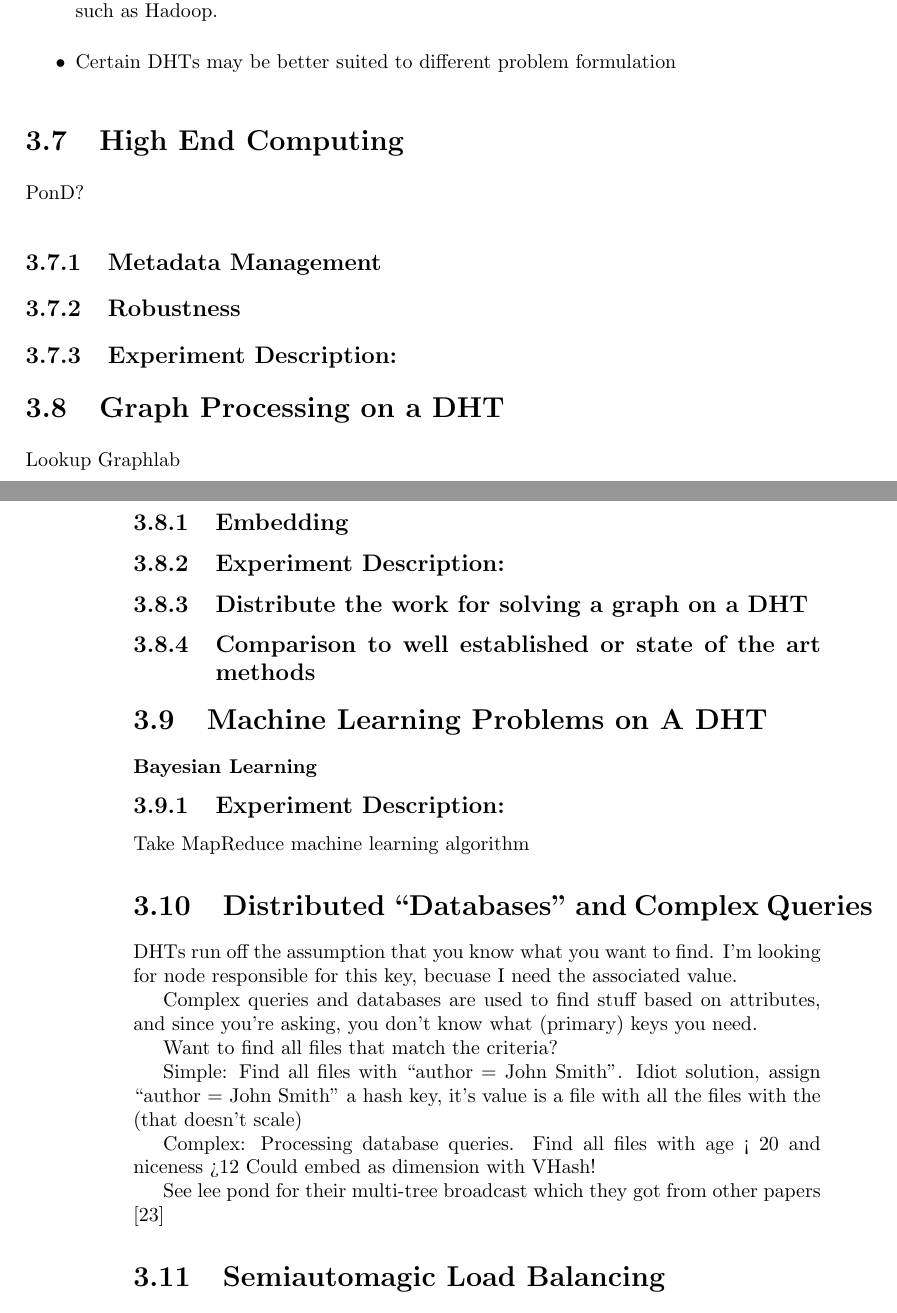
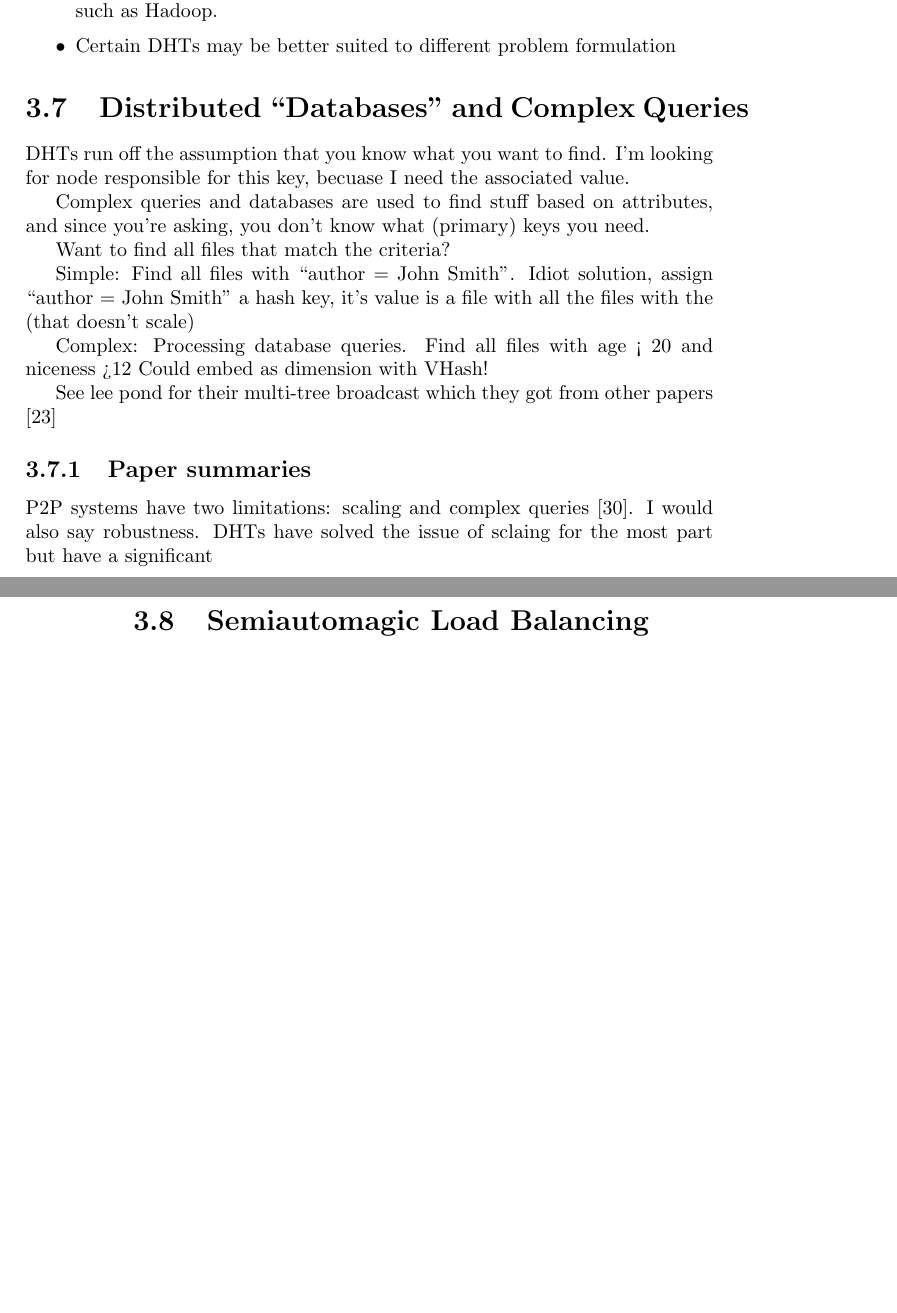
Before and after one commit to abrosen/notes, a LaTeX thesis (summaries/proposal.tex): two parts of pages 28 and 29 of 33 before the commit and two parts of pages 28 and 29 of 32 after it, joined at a grey line, cut so that both start at the same text, the shorter picture padded with empty space. Compiled offline with pdfLaTeX.

Commit message:
Started again

```diff
--- a/summaries/proposal.tex
+++ b/summaries/proposal.tex
@@ -1042,29 +1042,29 @@ In order to test MapReduce over a DHT, I will do the following:
 
 
 
-\section{High End Computing}
-PonD?
-\subsection{Metadata Management}
-\subsection{Robustness}
+%\section{High End Computing}
+%PonD?
+%\subsection{Metadata Management}
+%\subsection{Robustness}
 
-\subsection{Experiment Description:}
+%\subsection{Experiment Description:}
 
-\section{Graph Processing on a DHT}
-Lookup Graphlab
-\subsection{Embedding}
+%\section{Graph Processing on a DHT}
+%Lookup Graphlab
+%\subsection{Embedding}
 
-\subsection{Experiment Description:}
-\subsection{Distribute the work for solving a graph on a DHT}
-\subsection{Comparison to well established or state of the art methods}
+%\subsection{Experiment Description:}
+%\subsection{Distribute the work for solving a graph on a DHT}
+%\subsection{Comparison to well established or state of the art methods}
 
 
 
-\section{Machine Learning Problems on A DHT}
+%\section{Machine Learning Problems on A DHT}
 
 
-\subsubsection{Bayesian Learning}
-\subsection{Experiment Description:}
-Take MapReduce machine learning algorithm
+%\subsubsection{Bayesian Learning}
+%%\subsection{Experiment Description:}
+%Take MapReduce machine learning algorithm
 
 \section{Distributed ``Databases'' and Complex Queries}
 
@@ -1090,6 +1090,14 @@ Could embed as dimension with VHash!
 
 See lee pond for their multi-tree broadcast which they got from other papers \cite{lee2012pond}
 
+\subsection{Paper summaries}
+
+P2P systems have two limitations: scaling and complex queries \cite{harren2002complex}.  I would also say robustness.
+DHTs have solved the issue of sclaing for the most part but have a significant
+
+
+
+
 \section{Semiautomagic Load Balancing}
 What: Automagic load balancing.  One of two possiblilities:  inject new node into region or create new virtual node in region.
 Requires Where, when, and how/which
```
Also changed, not shown: summaries/notes.bib (+10 -0 lines).
